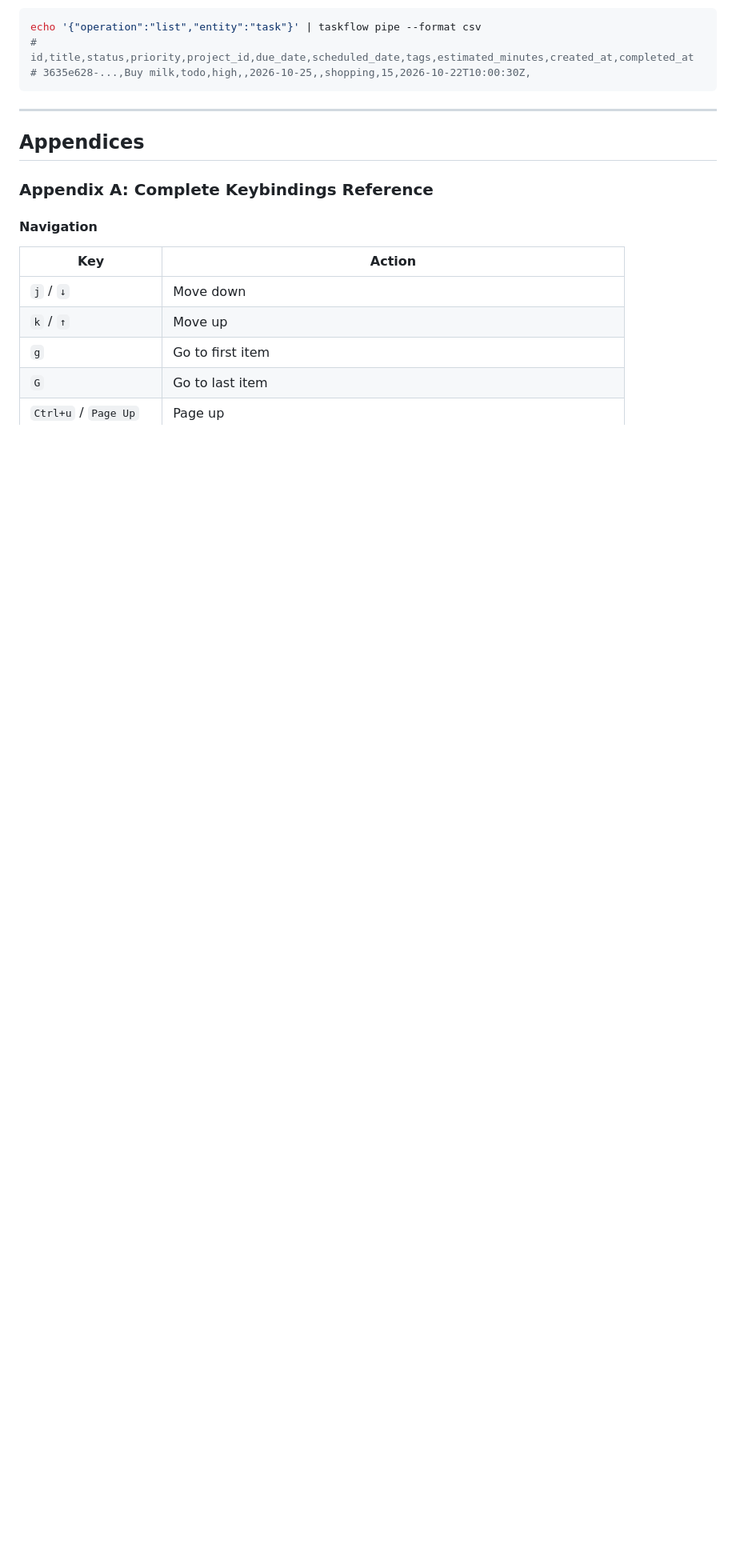
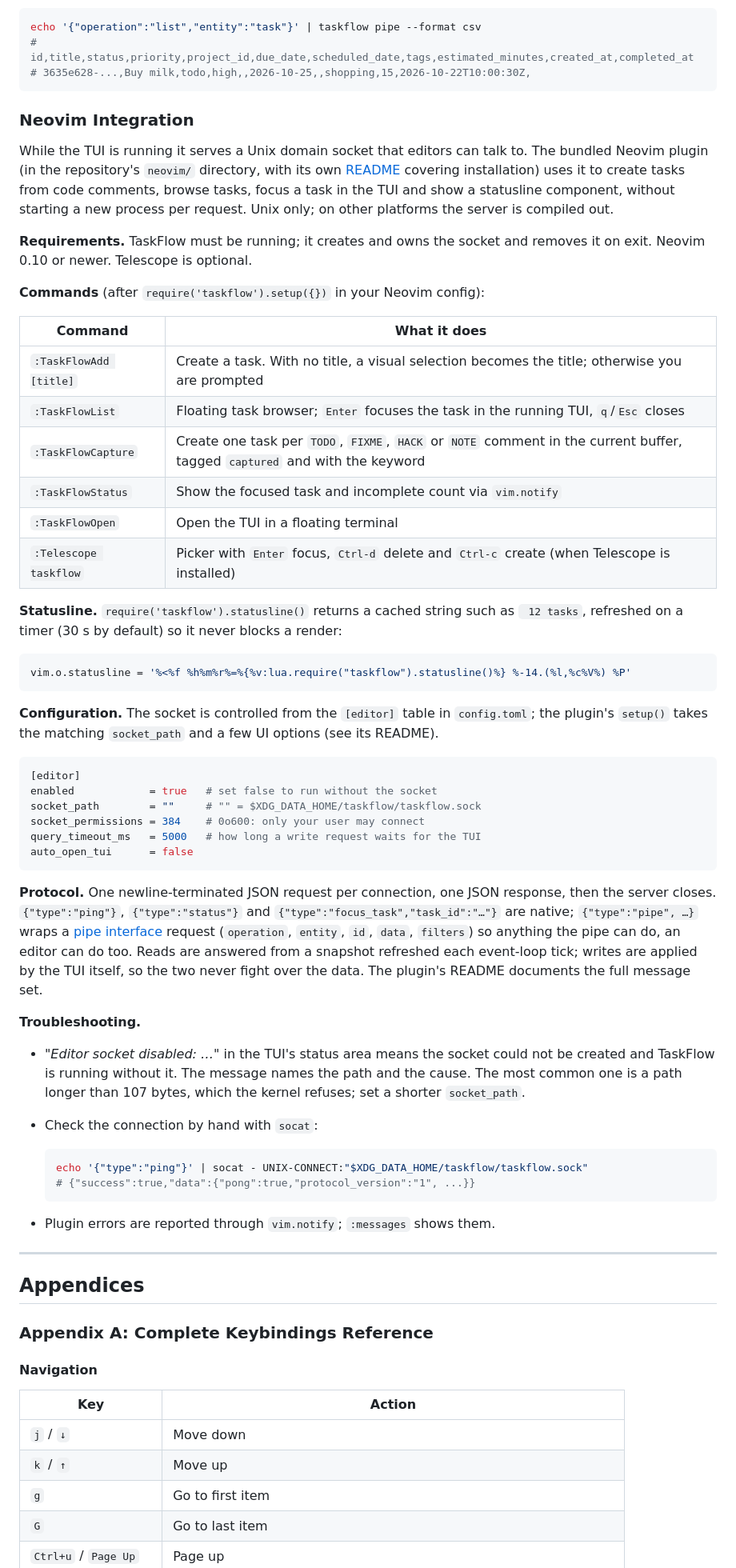
Before and after one commit to TheWylieStCoyote/TaskFlow, a Markdown page: docs/USER_MANUAL.md, the part around the change. Shown at 80% size. Drawn GitHub-style; blank space fills up the shorter version.

Commit message:
docs: Neovim integration in the user manual and README
Manual section covering requirements, commands, the statusline component,
the `[editor]` config table, the socket protocol and troubleshooting
(including the 107-byte path limit); README feature bullet and config
snippet; changelog entries for the fixes.

Co-Authored-By: Claude Fable 5.1 <noreply@anthropic.com>

````diff
--- a/docs/USER_MANUAL.md
+++ b/docs/USER_MANUAL.md
@@ -1914,6 +1914,74 @@ echo '{"operation":"list","entity":"task"}' | taskflow pipe --format csv
 # id,title,status,priority,project_id,due_date,scheduled_date,tags,estimated_minutes,created_at,completed_at
 # 3635e628-...,Buy milk,todo,high,,2026-10-25,,shopping,15,2026-10-22T10:00:30Z,
 ```
+
+### Neovim Integration
+
+While the TUI is running it serves a Unix domain socket that editors can
+talk to. The bundled Neovim plugin (in the repository's `neovim/` directory,
+with its own [README](../neovim/README.md) covering installation) uses it to
+create tasks from code comments, browse tasks, focus a task in the TUI and
+show a statusline component, without starting a new process per request.
+Unix only; on other platforms the server is compiled out.
+
+**Requirements.** TaskFlow must be running; it creates and owns the socket and
+removes it on exit. Neovim 0.10 or newer. Telescope is optional.
+
+**Commands** (after `require('taskflow').setup({})` in your Neovim config):
+
+| Command | What it does |
+|---------|--------------|
+| `:TaskFlowAdd [title]` | Create a task. With no title, a visual selection becomes the title; otherwise you are prompted |
+| `:TaskFlowList` | Floating task browser; `Enter` focuses the task in the running TUI, `q`/`Esc` closes |
+| `:TaskFlowCapture` | Create one task per `TODO`, `FIXME`, `HACK` or `NOTE` comment in the current buffer, tagged `captured` and with the keyword |
+| `:TaskFlowStatus` | Show the focused task and incomplete count via `vim.notify` |
+| `:TaskFlowOpen` | Open the TUI in a floating terminal |
+| `:Telescope taskflow` | Picker with `Enter` focus, `Ctrl-d` delete and `Ctrl-c` create (when Telescope is installed) |
+
+**Statusline.** `require('taskflow').statusline()` returns a cached string such
+as ` 12 tasks`, refreshed on a timer (30 s by default) so it never blocks a
+render:
+
+```lua
+vim.o.statusline = '%<%f %h%m%r%=%{%v:lua.require("taskflow").statusline()%} %-14.(%l,%c%V%) %P'
+```
+
+**Configuration.** The socket is controlled from the `[editor]` table in
+`config.toml`; the plugin's `setup()` takes the matching `socket_path` and a
+few UI options (see its README).
+
+```toml
+[editor]
+enabled            = true   # set false to run without the socket
+socket_path        = ""     # "" = $XDG_DATA_HOME/taskflow/taskflow.sock
+socket_permissions = 384    # 0o600: only your user may connect
+query_timeout_ms   = 5000   # how long a write request waits for the TUI
+auto_open_tui      = false
+```
+
+**Protocol.** One newline-terminated JSON request per connection, one JSON
+response, then the server closes. `{"type":"ping"}`, `{"type":"status"}` and
+`{"type":"focus_task","task_id":"…"}` are native; `{"type":"pipe", …}` wraps
+a [pipe interface](#pipe-interface) request (`operation`, `entity`, `id`,
+`data`, `filters`) so anything the pipe can do, an editor can do too. Reads
+are answered from a snapshot refreshed each event-loop tick; writes are
+applied by the TUI itself, so the two never fight over the data. The plugin's
+README documents the full message set.
+
+**Troubleshooting.**
+
+- *"Editor socket disabled: …"* in the TUI's status area means the socket
+  could not be created and TaskFlow is running without it. The message names
+  the path and the cause. The most common one is a path longer than 107
+  bytes, which the kernel refuses; set a shorter `socket_path`.
+- Check the connection by hand with `socat`:
+
+  ```bash
+  echo '{"type":"ping"}' | socat - UNIX-CONNECT:"$XDG_DATA_HOME/taskflow/taskflow.sock"
+  # {"success":true,"data":{"pong":true,"protocol_version":"1", ...}}
+  ```
+
+- Plugin errors are reported through `vim.notify`; `:messages` shows them.
 
 ---
 
````
Also changed, not shown: CHANGELOG.md (+2 -0 lines), README.md (+6 -0 lines).
